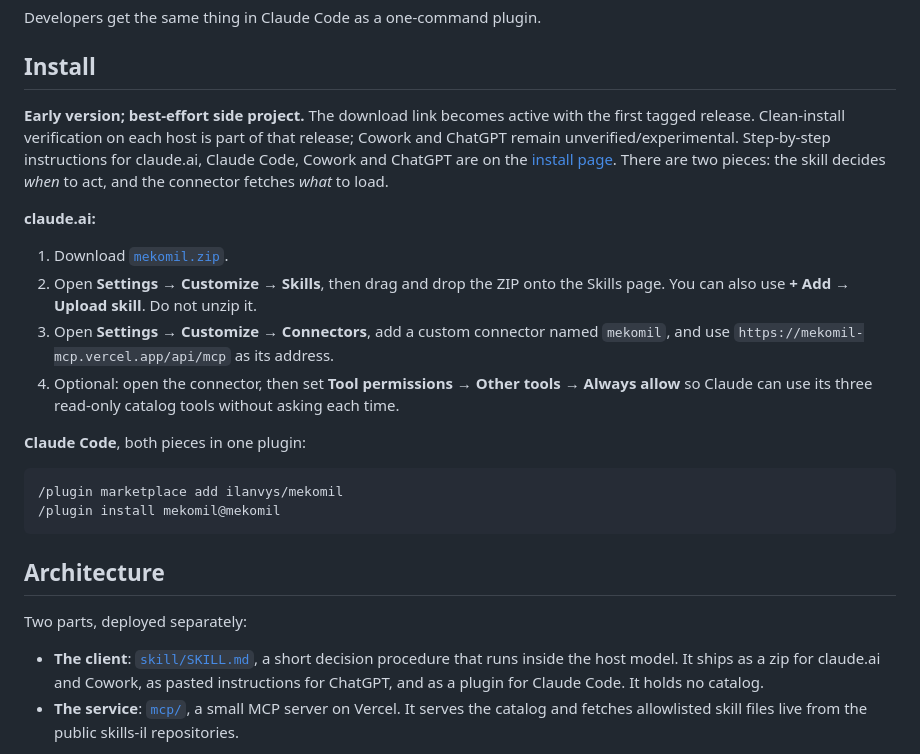
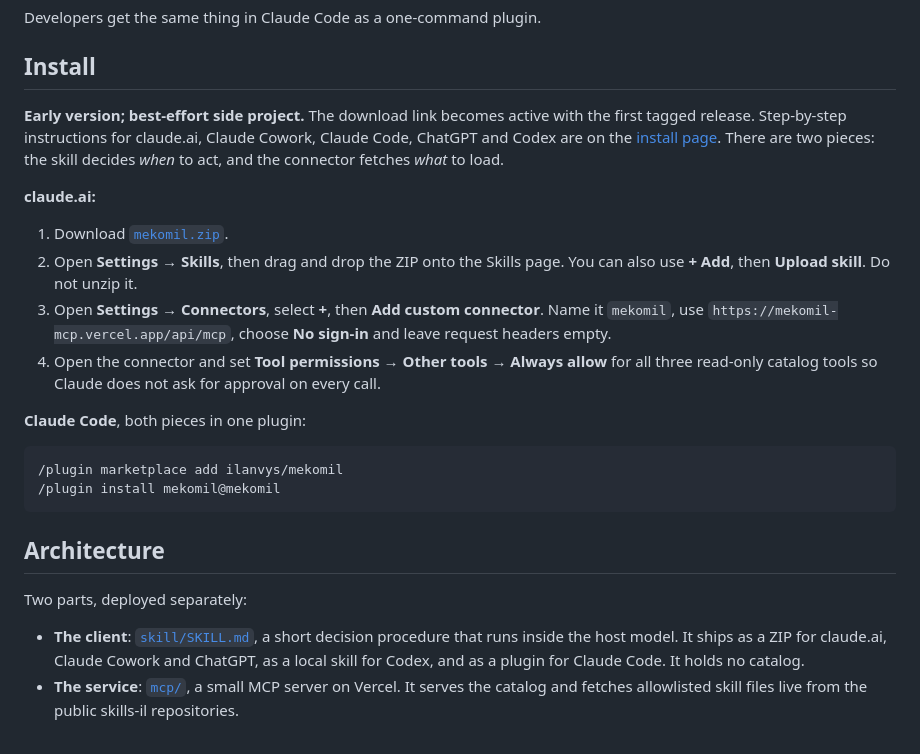
Before and after one commit to ilanvys/mekomil, a Markdown page: README.md, the part around one of its changes. Drawn GitHub-style.

Commit message:
docs: sync public install instructions

```diff
--- a/README.md
+++ b/README.md
@@ -57,20 +57,19 @@ Developers get the same thing in Claude Code as a one-command plugin.
 ## Install
 
 **Early version; best-effort side project.** The download link becomes active with the first
-tagged release. Clean-install verification on each host is part of that release;
-Cowork and ChatGPT remain unverified/experimental. Step-by-step instructions for claude.ai, Claude Code, Cowork and ChatGPT are
-on the [install page](https://ilanvys.github.io/mekomil/#install). There are two pieces: the
+tagged release. Step-by-step instructions for claude.ai, Claude Cowork, Claude Code, ChatGPT and
+Codex are on the [install page](https://ilanvys.github.io/mekomil/#install). There are two pieces: the
 skill decides *when* to act, and the connector fetches *what* to load.
 
 **claude.ai:**
 
 1. Download [`mekomil.zip`](https://github.com/ilanvys/mekomil/releases/latest/download/mekomil.zip).
-2. Open **Settings → Customize → Skills**, then drag and drop the ZIP onto the Skills page. You can
-   also use **+ Add → Upload skill**. Do not unzip it.
-3. Open **Settings → Customize → Connectors**, add a custom connector named `mekomil`, and use
-   `https://mekomil-mcp.vercel.app/api/mcp` as its address.
-4. Optional: open the connector, then set **Tool permissions → Other tools → Always allow** so
-   Claude can use its three read-only catalog tools without asking each time.
+2. Open **Settings → Skills**, then drag and drop the ZIP onto the Skills page. You can also use
+   **+ Add**, then **Upload skill**. Do not unzip it.
+3. Open **Settings → Connectors**, select **+**, then **Add custom connector**. Name it `mekomil`,
+   use `https://mekomil-mcp.vercel.app/api/mcp`, choose **No sign-in** and leave request headers empty.
+4. Open the connector and set **Tool permissions → Other tools → Always allow** for all three
+   read-only catalog tools so Claude does not ask for approval on every call.
 
 **Claude Code**, both pieces in one plugin:
 
@@ -84,8 +83,8 @@ skill decides *when* to act, and the connector fetches *what* to load.
 Two parts, deployed separately:
 
 - **The client**: [`skill/SKILL.md`](skill/SKILL.md), a short decision procedure that runs inside the host
-  model. It ships as a zip for claude.ai and Cowork, as pasted instructions for ChatGPT, and as a
-  plugin for Claude Code. It holds no catalog.
+  model. It ships as a ZIP for claude.ai, Claude Cowork and ChatGPT, as a local skill for Codex,
+  and as a plugin for Claude Code. It holds no catalog.
 - **The service**: [`mcp/`](mcp/), a small MCP server on Vercel. It serves the
   catalog and fetches allowlisted skill files live from the public skills-il repositories.
 
```
Also changed, not shown: other parts of README.md (+1 -1 lines).
